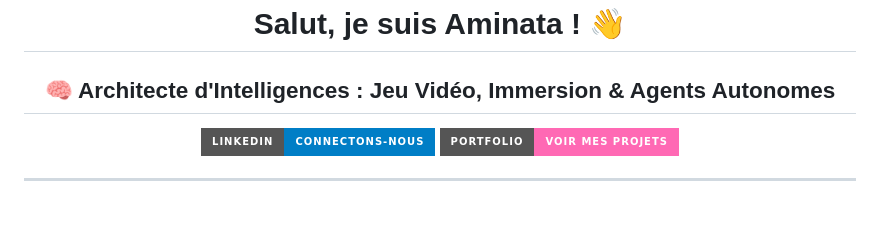
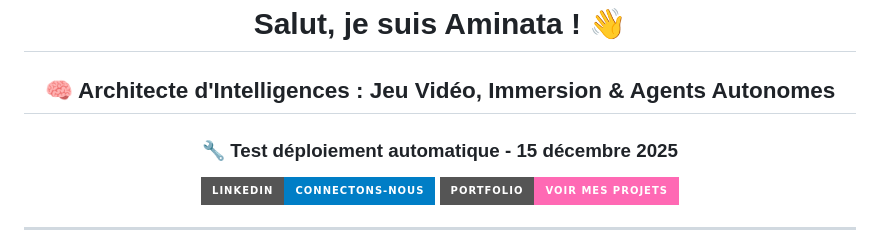
Before and after one commit to aminata-sane/MonPortefolio, a Markdown page: README.md, the part around the change. Rendered like a GitHub page; badges without logos; blank space fills up the shorter version.

Commit message:
🔧 Test déploiement webhook - modification README

```diff
--- a/README.md
+++ b/README.md
@@ -3,6 +3,8 @@
   # Salut, je suis Aminata ! 👋
 
   ## 🧠 Architecte d'Intelligences : Jeu Vidéo, Immersion & Agents Autonomes
+
+  ### 🔧 Test déploiement automatique - 15 décembre 2025
 
 <p align="center">
     <a href="https://www.linkedin.com/in/aminata-constance-san%C3%A9-82897a33a/">
```
